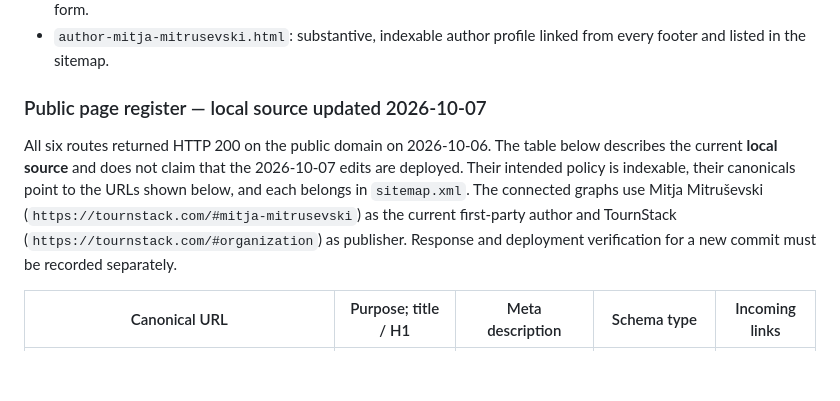
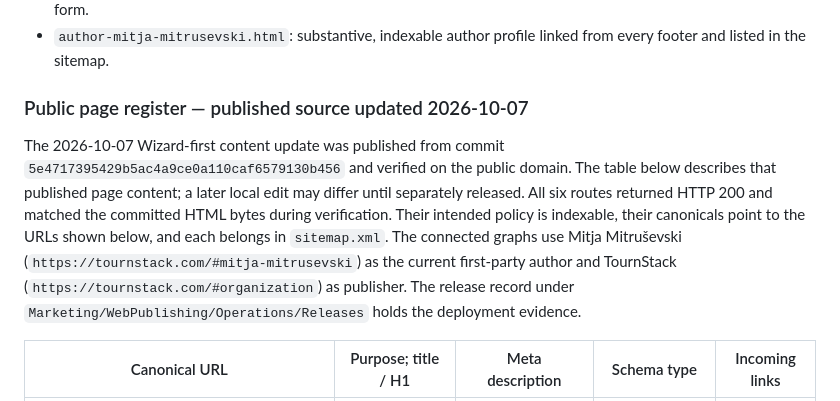
Before and after one commit to mitjamitrusevski-hue/tournstack.webpage, a Markdown page: README.md, the part around the change. GitHub-like rendering; blank space fills up the shorter version.

Commit message:
Record verified Wizard-first website publication

```diff
--- a/README.md
+++ b/README.md
@@ -11,9 +11,9 @@ A lightweight, static pre-launch website for TournStack. The repository root is
 - `privacy.html`: website privacy notice for visits and contact inquiries, linked from every footer and the contact form.
 - `author-mitja-mitrusevski.html`: substantive, indexable author profile linked from every footer and listed in the sitemap.
 
-### Public page register — local source updated 2026-10-07
+### Public page register — published source updated 2026-10-07
 
-All six routes returned HTTP 200 on the public domain on 2026-10-06. The table below describes the current **local source** and does not claim that the 2026-10-07 edits are deployed. Their intended policy is indexable, their canonicals point to the URLs shown below, and each belongs in `sitemap.xml`. The connected graphs use Mitja Mitruševski (`https://tournstack.com/#mitja-mitrusevski`) as the current first-party author and TournStack (`https://tournstack.com/#organization`) as publisher. Response and deployment verification for a new commit must be recorded separately.
+The 2026-10-07 Wizard-first content update was published from commit `5e4717395429b5ac4a9ce0a110caf6579130b456` and verified on the public domain. The table below describes that published page content; a later local edit may differ until separately released. All six routes returned HTTP 200 and matched the committed HTML bytes during verification. Their intended policy is indexable, their canonicals point to the URLs shown below, and each belongs in `sitemap.xml`. The connected graphs use Mitja Mitruševski (`https://tournstack.com/#mitja-mitrusevski`) as the current first-party author and TournStack (`https://tournstack.com/#organization`) as publisher. The release record under `Marketing/WebPublishing/Operations/Releases` holds the deployment evidence.
 
 | Canonical URL | Purpose; title / H1 | Meta description | Schema type | Incoming links |
 |---|---|---|---|---|
```
